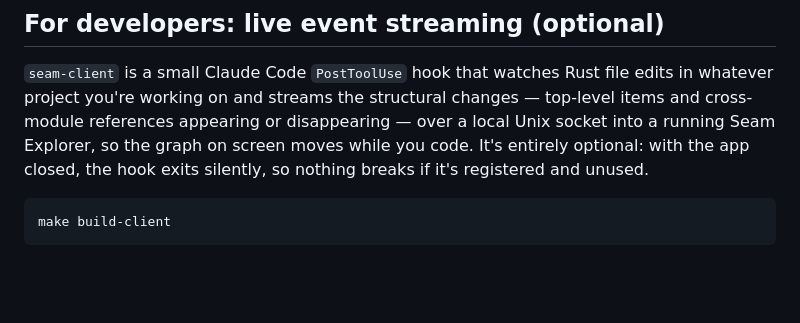
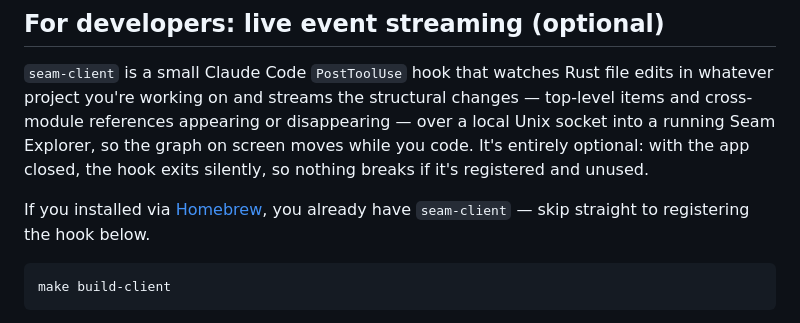
Before and after one commit to esumerfd/arch-visual, a Markdown page: README.md, the part around the change. Rendered like a GitHub page; blank space fills up the shorter version.

````diff
--- a/README.md
+++ b/README.md
@@ -150,6 +150,9 @@ cross-module references appearing or disappearing — over a local Unix socket i
 Seam Explorer, so the graph on screen moves while you code. It's entirely optional: with the
 app closed, the hook exits silently, so nothing breaks if it's registered and unused.
 
+If you installed via [Homebrew](#installing-with-homebrew), you already have `seam-client` —
+skip straight to registering the hook below.
+
 ```sh
 make build-client
 ```
````
Also changed, not shown: apps/seam-client/README.md (+13 -2 lines).
